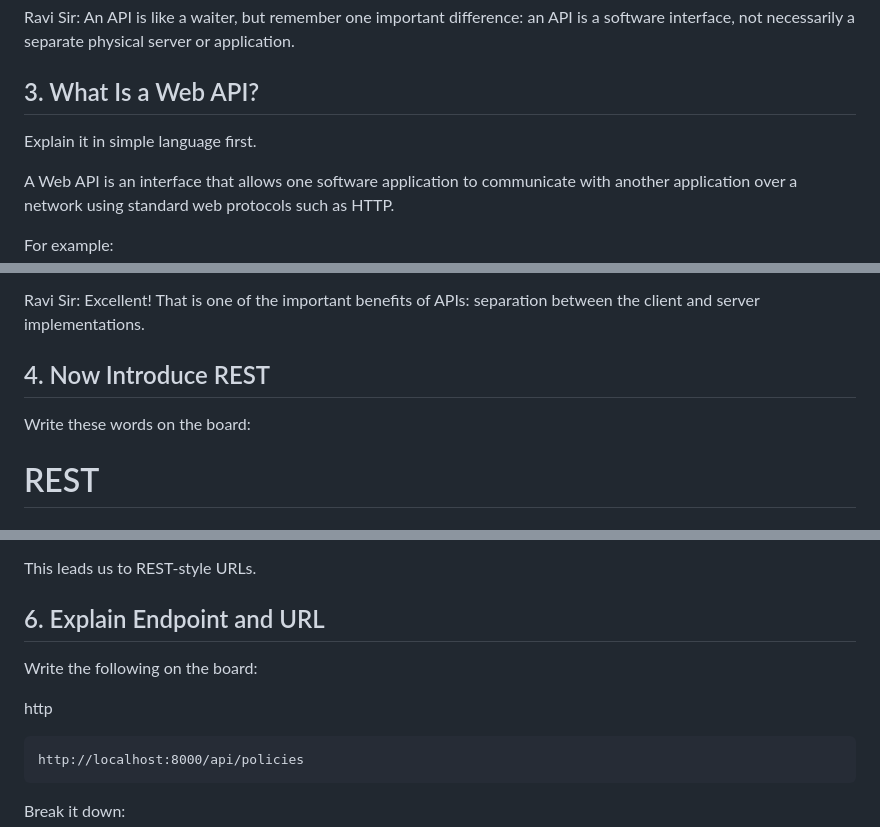
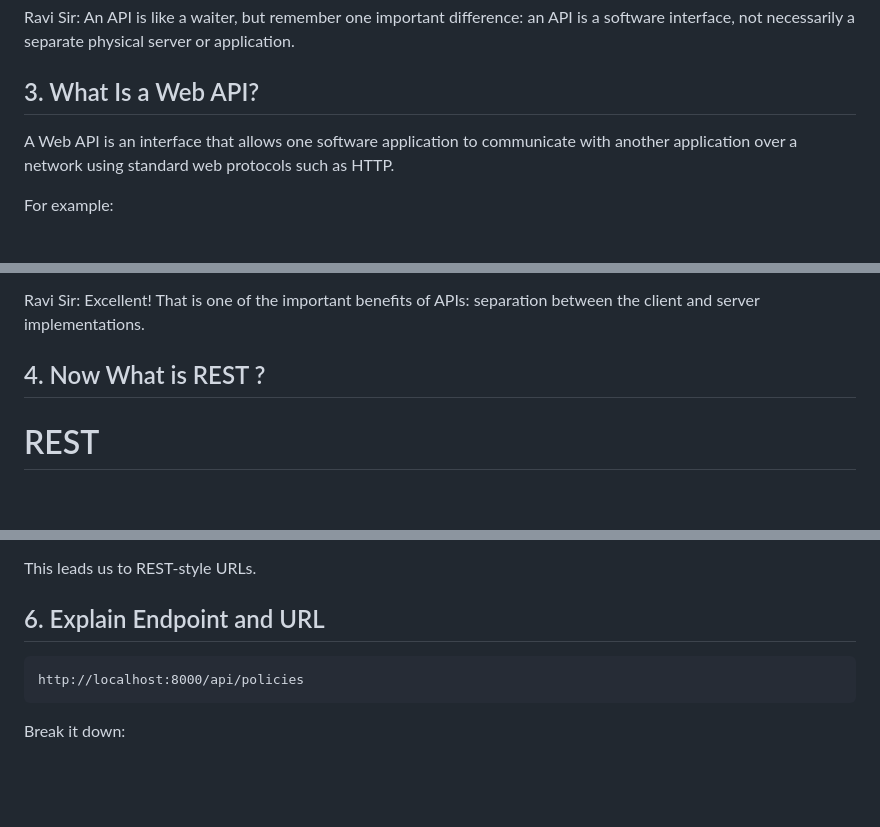
Before and after one commit to RaviTambade/tflpython, a Markdown page: notes/18.md, 3 parts joined by grey strips. Rendered like a GitHub page; blank space fills up the shorter version.

````diff
--- a/notes/18.md
+++ b/notes/18.md
@@ -120,8 +109,6 @@ Ravi Sir: An API is like a waiter, but remember one important difference: an API
 
 ## 3. What Is a Web API?
 
-Explain it in simple language first.
-
 A Web API is an interface that allows one software application to communicate with another application over a network using standard web protocols such as HTTP.
 
 For example:
@@ -151,9 +138,7 @@ Student: No, Sir, provided the API contract remains compatible.
 
 Ravi Sir: Excellent! That is one of the important benefits of APIs: separation between the client and server implementations.
 
-## 4. Now Introduce REST
-
-Write these words on the board:
+## 4. Now What is REST ?
 
 # REST
 
@@ -222,10 +205,6 @@ This leads us to REST-style URLs.
 
 ## 6. Explain Endpoint and URL
 
-Write the following on the board:
-
-http
-
 ```
 http://localhost:8000/api/policies
 ```
````
Also changed, not shown: other parts of notes/18.md (+6 -128 lines).
